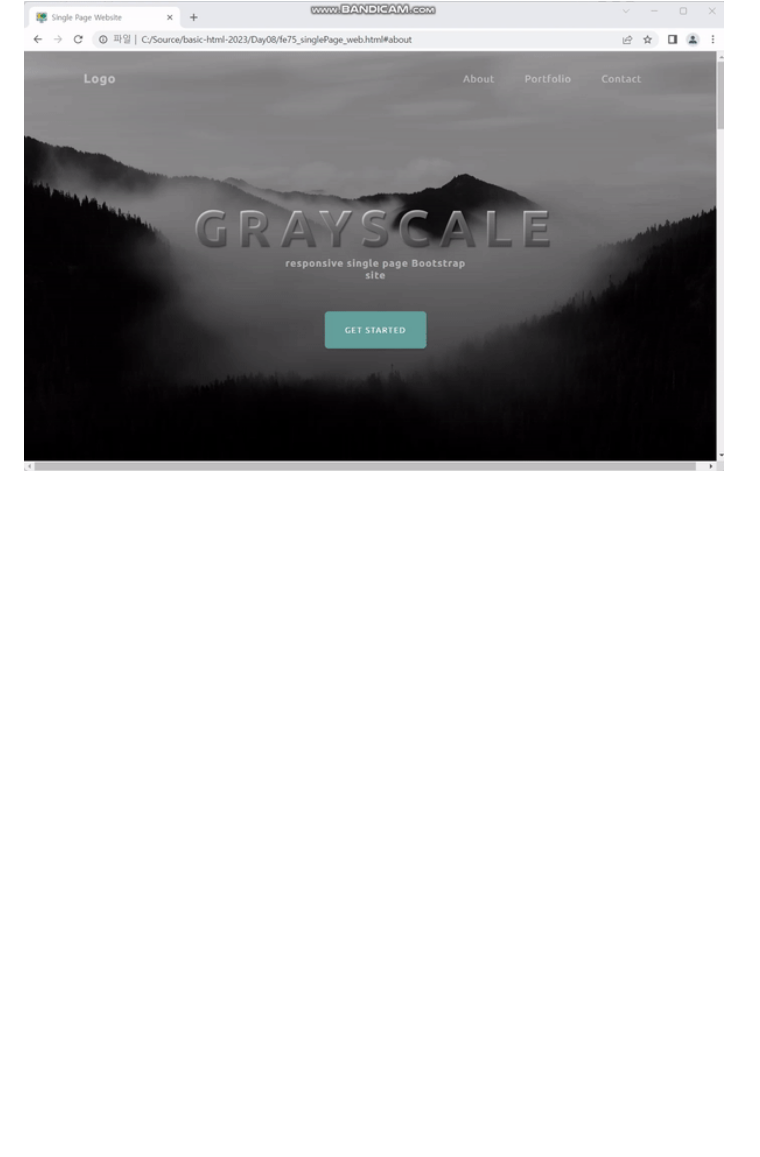
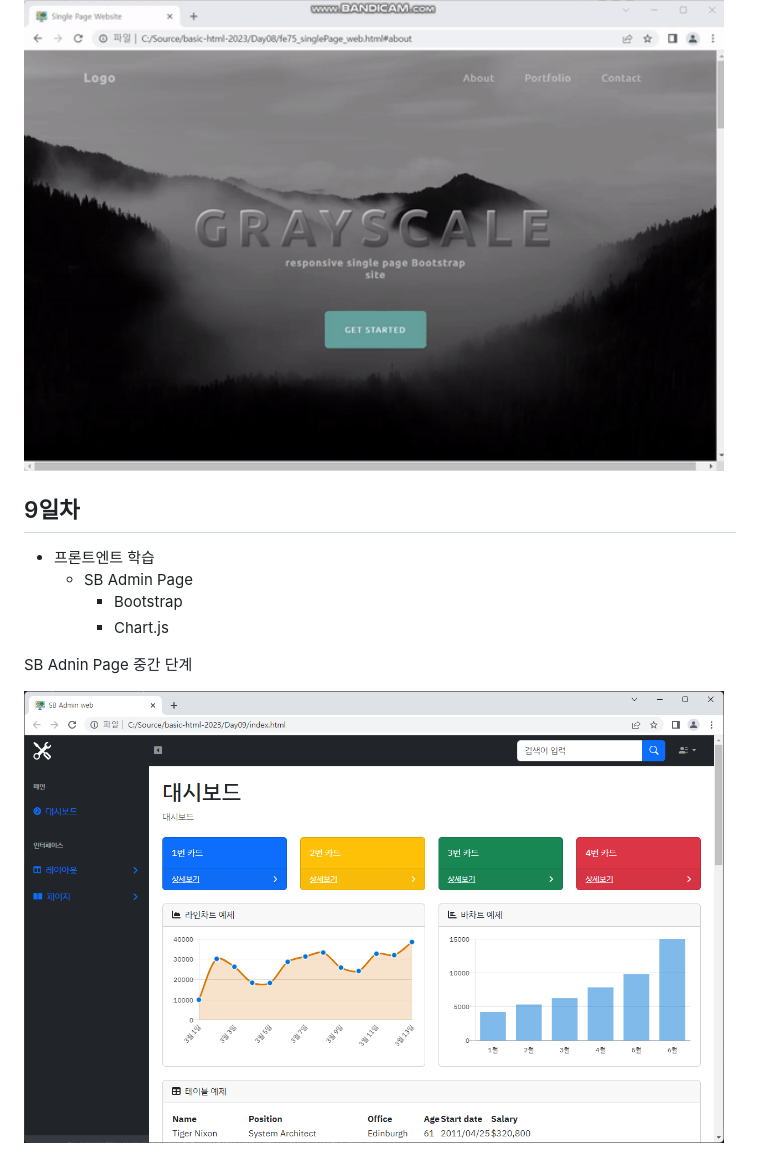
Before and after one commit to kwlgus/basic-html-2023, a Markdown page: README.md, the part around the change. Rendered like a GitHub page; pictures changed too: image/portfolio04_middle.png (added); blank space fills up the shorter version.

```diff
--- a/README.md
+++ b/README.md
@@ -84,3 +84,13 @@ Parallax Scrolling Web
 Grayscale Single Page Template
 
 <img src="https://raw.githubusercontent.com/kwlgus/basic-html-2023/main/image/portfolio03.gif" width="700">
+
+## 9일차
+- 프론트엔트 학습
+    - SB Admin Page
+        - Bootstrap
+        - Chart.js
+
+SB Adnin Page 중간 단계
+
+<img src="https://raw.githubusercontent.com/kwlgus/basic-html-2023/main/image/portfolio04_middle.png" width="700">
```
Also changed, not shown: 6 other files.
